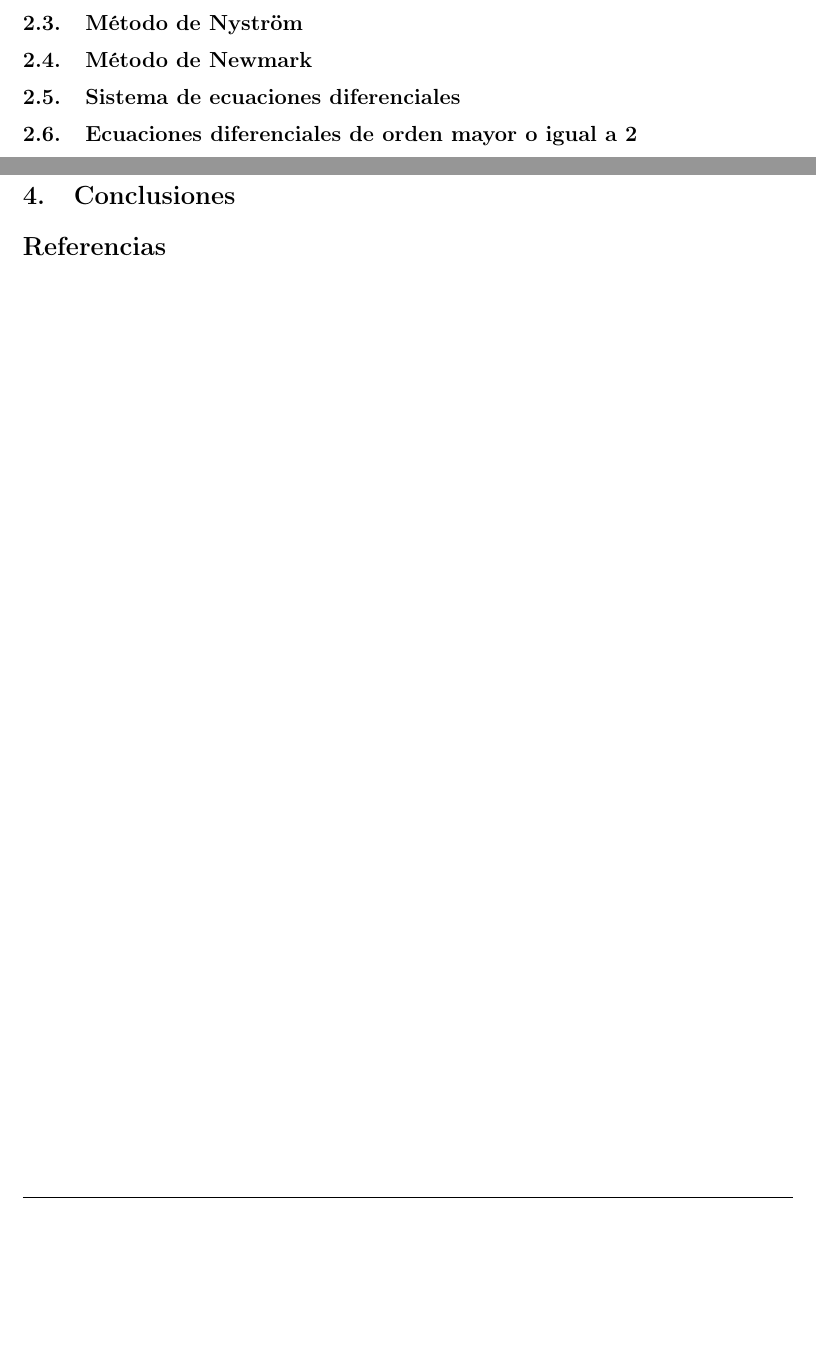
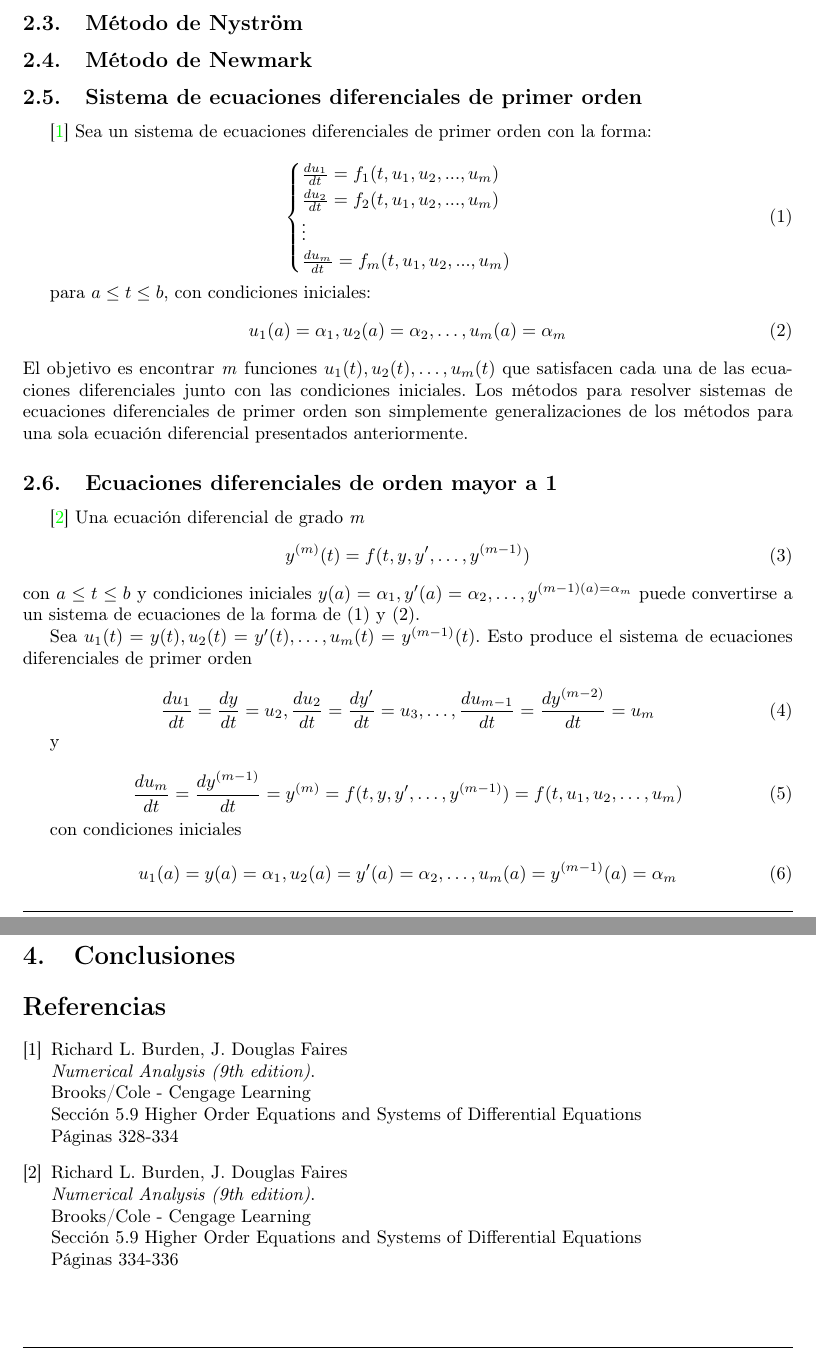
Before and after one commit to matias-07/Analisis-Numerico, a LaTeX document (TP2/tp2.tex): two parts of pages 3 and 5 of 5, joined at a grey line, cut so that both start at the same text, the shorter picture padded with empty space. Compiled offline with pdfLaTeX.

Commit message:
Conceptos teóricos

```diff
--- a/TP2/tp2.tex
+++ b/TP2/tp2.tex
@@ -100,9 +100,56 @@
 	\subsection{Método de Runge-Kutta}
 	\subsection{Método de Nystr\"om}
 	\subsection{Método de Newmark}
-	\subsection{Sistema de ecuaciones diferenciales}
-	\subsection{Ecuaciones diferenciales de orden mayor o igual a 2}
 
+	\subsection{Sistema de ecuaciones diferenciales de primer orden}\cite{burden_system_diff_eq}
+		Sea un sistema de ecuaciones diferenciales de primer orden con la forma:
+
+		\begin{equation}
+			\label{eq1}
+			\begin{cases}
+				\frac{du_{1}}{dt}=f_{1}(t,u_{1},u_{2},...,u_{m})\\
+				\frac{du_{2}}{dt}=f_{2}(t,u_{1},u_{2},...,u_{m})\\
+				\vdots\\
+				\frac{du_{m}}{dt}=f_{m}(t,u_{1},u_{2},...,u_{m})
+			\end{cases}
+		\end{equation}
+
+		para $a \leq t \leq b$, con condiciones iniciales:
+		\begin{equation}
+			\label{eq2}
+			u_{1}(a) = \alpha_{1}, u_{2}(a)=\alpha_{2}, \dots, u_{m}(a)=\alpha_{m}
+		\end{equation}
+		El objetivo es encontrar \emph{m} funciones $u_{1}(t),u_{2}(t),\dots,u_{m}(t)$ que satisfacen
+		cada una de las ecuaciones diferenciales junto con las condiciones iniciales.
+		Los métodos para resolver sistemas de ecuaciones diferenciales de primer orden son simplemente
+		generalizaciones de los métodos para una sola ecuación diferencial presentados anteriormente.
+
+	\subsection{Ecuaciones diferenciales de orden mayor a 1}\cite{burden_higher_order_diff_eq}
+			Una ecuación diferencial de grado \emph{m}
+			\begin{equation}
+				y^{(m)}(t)=f(t,y,y',\dots,y^{(m-1)})
+			\end{equation}
+			con $a \leq t \leq b$ y condiciones iniciales $y(a)=\alpha_{1},y'(a)=\alpha_{2},\dots,y^{(m-1)(a)=\alpha_{m}}$
+			puede convertirse a un sistema de ecuaciones de la forma de \eqref{eq1} y \eqref{eq2}.
+
+			Sea $u_{1}(t)=y(t),u_{2}(t)=y'(t),\dots,u_{m}(t)=y^{(m-1)}(t)$. Esto produce el sistema de ecuaciones diferenciales
+			de primer orden
+
+			\begin{equation}
+				\frac{du_{1}}{dt}=\frac{dy}{dt}=u_{2},\frac{du_{2}}{dt}=\frac{dy'}{dt}=u_{3},\dots,\frac{du_{m-1}}{dt}=\frac{dy^{(m-2)}}{dt}=u_{m}
+			\end{equation}
+
+			y
+
+			\begin{equation}
+				\frac{du_{m}}{dt}=\frac{dy^{(m-1)}}{dt}=y^{(m)}=f(t,y,y',\dots,y^{(m-1)})=f(t,u_{1},u_{2},\dots,u_{m})
+			\end{equation}
+
+			con condiciones iniciales
+
+			\begin{equation}
+				u_{1}(a)=y(a)=\alpha_{1}, u_{2}(a)=y'(a)=\alpha_{2},\dots,u_{m}(a)=y^{(m-1)}(a)=\alpha_{m}
+			\end{equation}
 \section{Desarrollo}\label{sec:desarrollo}
 	\subsection{Parte A}\label{sec:parteA}
 
@@ -187,7 +234,19 @@
 
 
 \begin{thebibliography}{9}
+	\bibitem{burden_system_diff_eq}
+		Richard L. Burden, J. Douglas Faires\\
+		\textit{Numerical Analysis (9th edition)}. \\
+		Brooks/Cole - Cengage Learning\\
+		Sección 5.9 Higher Order Equations and Systems of Differential Equations\\
+		Páginas 328-334
 
+	\bibitem{burden_higher_order_diff_eq}
+		Richard L. Burden, J. Douglas Faires\\
+		\textit{Numerical Analysis (9th edition)}.\\
+		Brooks/Cole - Cengage Learning\\
+		Sección 5.9 Higher Order Equations and Systems of Differential Equations\\
+		Páginas 334-336
 
 \end{thebibliography}
 
```
Also changed, not shown: TP2/tp2.pdf, 1 other file.
